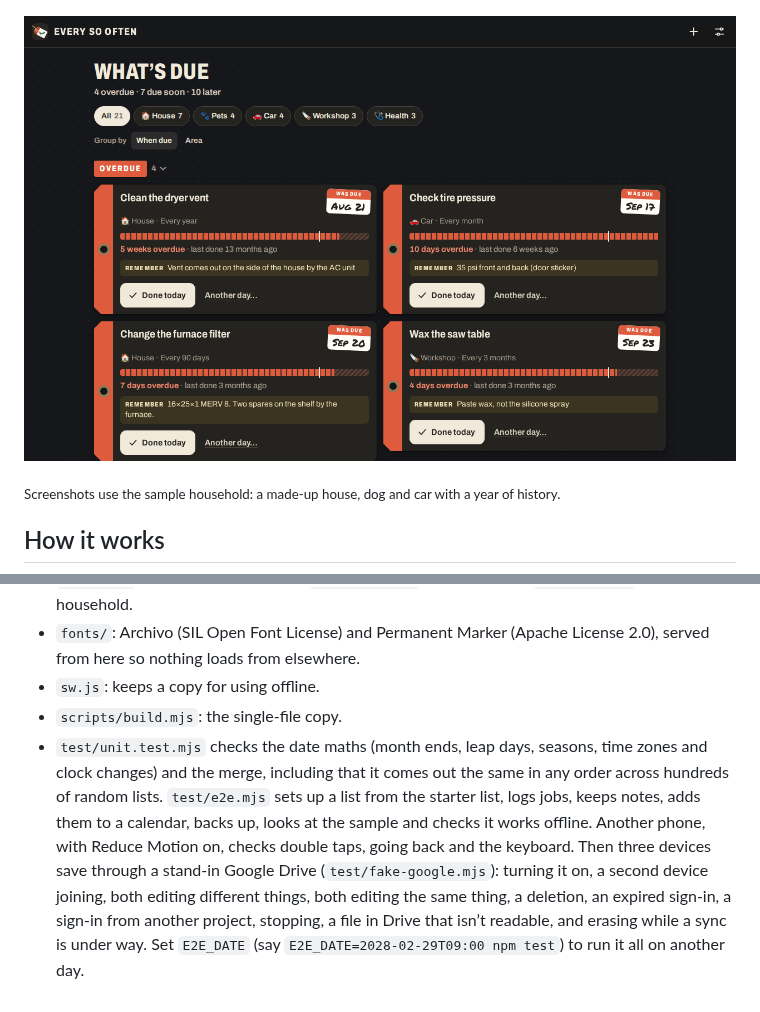
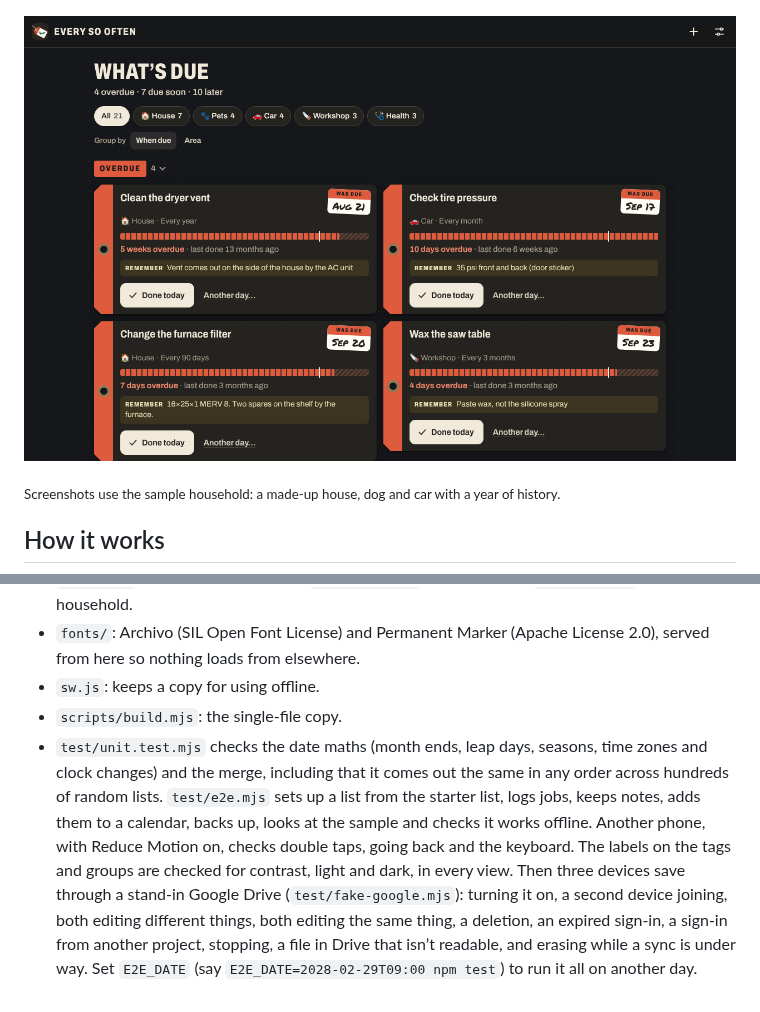
Before and after one commit to markjf99702/every-so-often, a Markdown page: README.md, 2 parts joined by grey strips. GitHub-like rendering; pictures changed too: docs/desktop-dark.png.

```diff
--- a/README.md
+++ b/README.md
@@ -69,4 +69,4 @@ To put it online with GitHub Pages: **Settings → Pages → Build and deploymen
 - `fonts/`: Archivo (SIL Open Font License) and Permanent Marker (Apache License 2.0), served from here so nothing loads from elsewhere.
 - `sw.js`: keeps a copy for using offline.
 - `scripts/build.mjs`: the single-file copy.
-- `test/unit.test.mjs` checks the date maths (month ends, leap days, seasons, time zones and clock changes) and the merge, including that it comes out the same in any order across hundreds of random lists. `test/e2e.mjs` sets up a list from the starter list, logs jobs, keeps notes, adds them to a calendar, backs up, looks at the sample and checks it works offline. Another phone, with Reduce Motion on, checks double taps, going back and the keyboard. Then three devices save through a stand-in Google Drive (`test/fake-google.mjs`): turning it on, a second device joining, both editing different things, both editing the same thing, a deletion, an expired sign-in, a sign-in from another project, stopping, a file in Drive that isn’t readable, and erasing while a sync is under way. Set `E2E_DATE` (say `E2E_DATE=2028-02-29T09:00 npm test`) to run it all on another day.
+- `test/unit.test.mjs` checks the date maths (month ends, leap days, seasons, time zones and clock changes) and the merge, including that it comes out the same in any order across hundreds of random lists. `test/e2e.mjs` sets up a list from the starter list, logs jobs, keeps notes, adds them to a calendar, backs up, looks at the sample and checks it works offline. Another phone, with Reduce Motion on, checks double taps, going back and the keyboard. The labels on the tags and groups are checked for contrast, light and dark, in every view. Then three devices save through a stand-in Google Drive (`test/fake-google.mjs`): turning it on, a second device joining, both editing different things, both editing the same thing, a deletion, an expired sign-in, a sign-in from another project, stopping, a file in Drive that isn’t readable, and erasing while a sync is under way. Set `E2E_DATE` (say `E2E_DATE=2028-02-29T09:00 npm test`) to run it all on another day.
```
Also changed, not shown: og.png, 2 other files.
